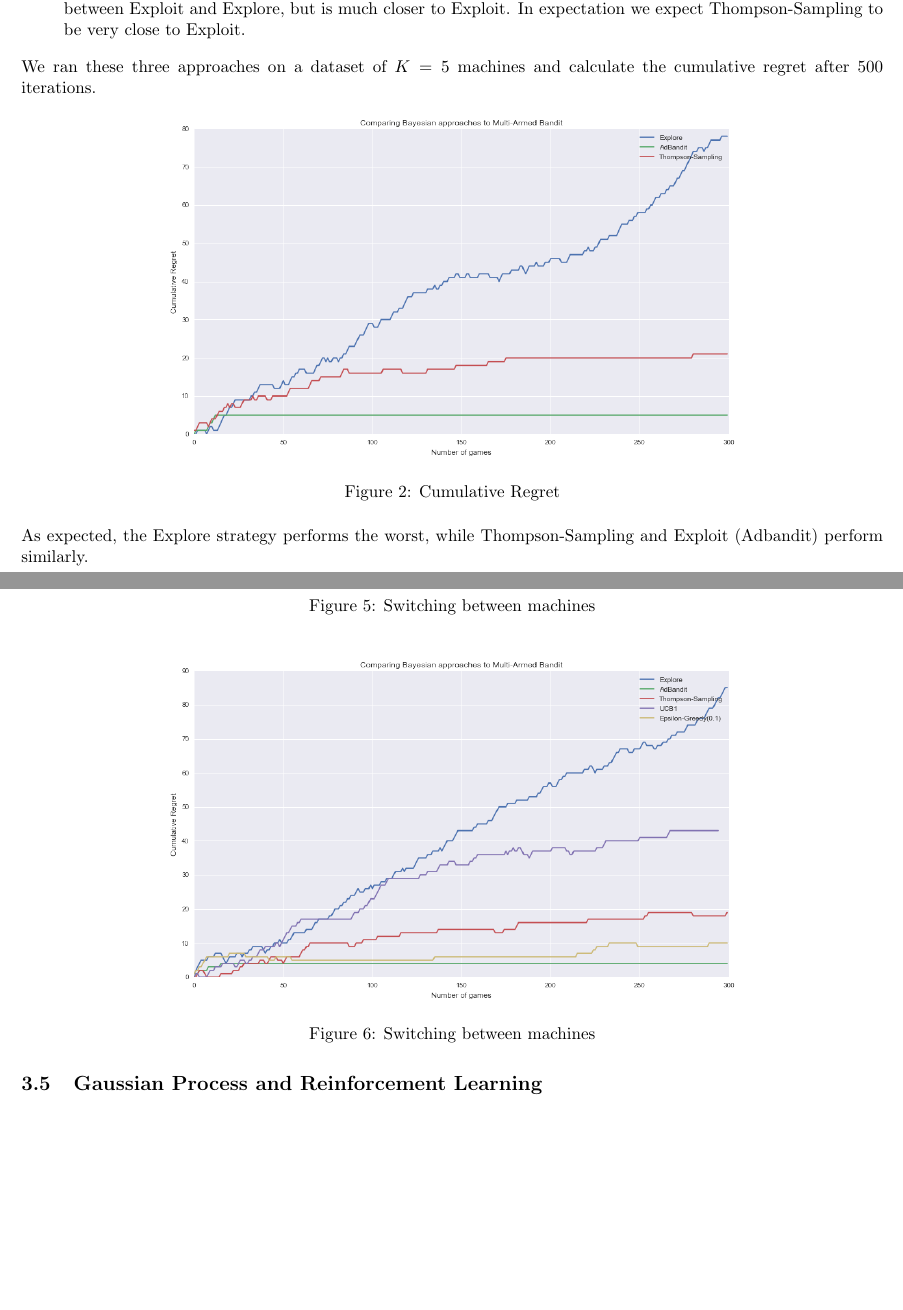
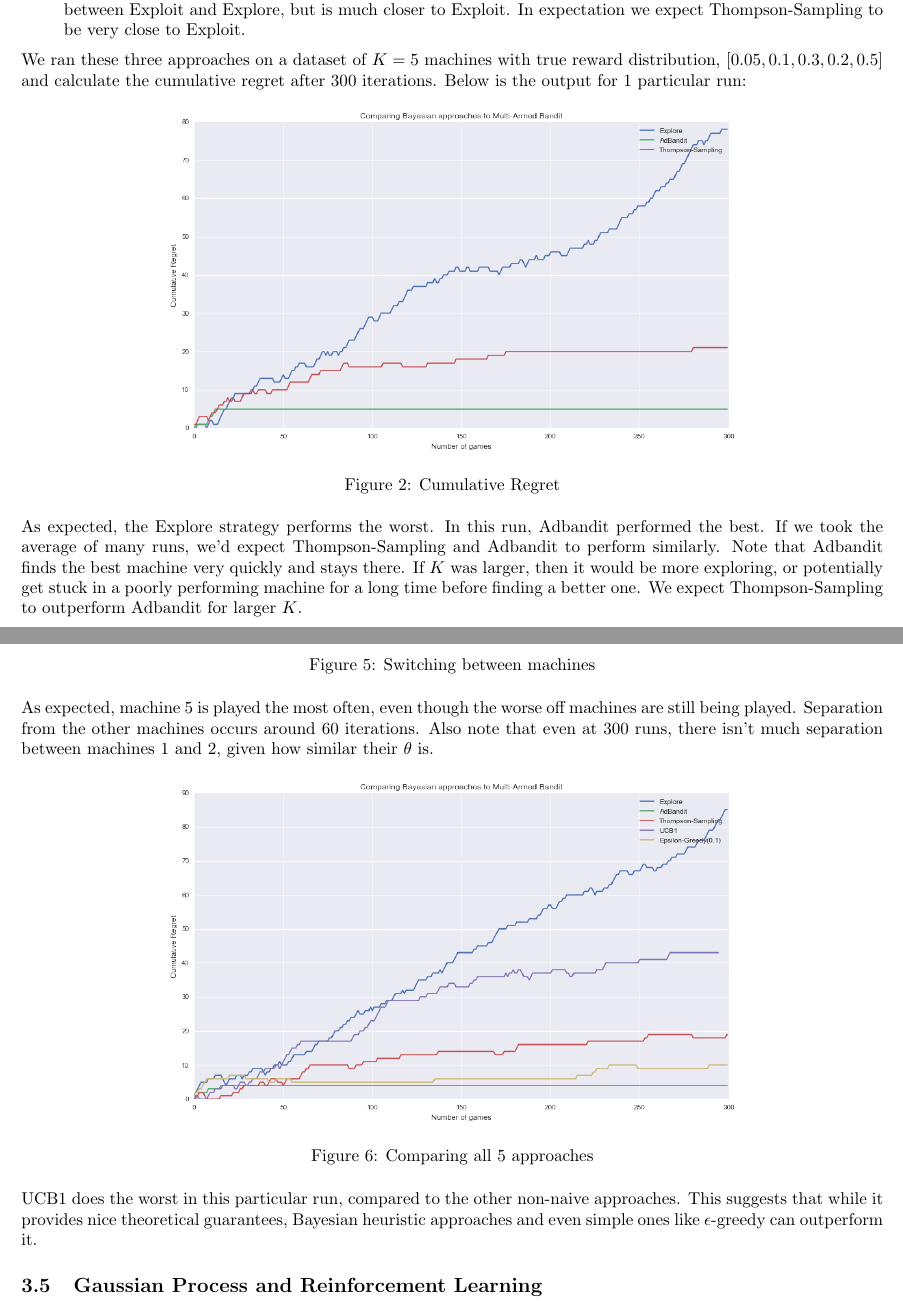
Before and after one commit to timoryxl/Multi-armed-bandit, a LaTeX document (latex/bandit_draft.tex): two parts of pages 4 and 8 of 9, joined at a grey line, cut so that both start at the same text, the shorter picture padded with empty space. Compiled offline with pdfLaTeX.

Commit message:
plot commentary

```diff
--- a/latex/bandit_draft.tex
+++ b/latex/bandit_draft.tex
@@ -150,7 +150,7 @@ Below we review 3 ways to select the policy, $U$:
 \item \textbf{Thompson-Sampling}: Sample each $\theta_i \sim Beta(\alpha_i, \beta_i)$. Select $\underset{i}{\text{argmax}}\text{ }\theta_i$. This approach falls somewhere between Exploit and Explore, but is much closer to Exploit. In expectation we expect Thompson-Sampling to be very close to Exploit.
 \end{enumerate}
 
-We ran these three approaches on a dataset of $K=5$ machines and calculate the cumulative regret after 500 iterations.
+We ran these three approaches on a dataset of $K=5$ machines with true reward distribution, $[0.05,0.1,0.3,0.2,0.5]$ and calculate the cumulative regret after 300 iterations. Below is the output for 1 particular run:
 
 \begin{figure}[H]
 \centering
@@ -158,7 +158,7 @@ We ran these three approaches on a dataset of $K=5$ machines and calculate the c
 \caption{Cumulative Regret}
 \end{figure}
 
-As expected, the Explore strategy performs the worst, while Thompson-Sampling and Exploit (Adbandit) perform similarly.
+As expected, the Explore strategy performs the worst. In this run, Adbandit performed the best. If we took the average of many runs, we'd expect Thompson-Sampling and Adbandit to perform similarly. Note that Adbandit finds the best machine very quickly and stays there. If $K$ was larger, then it would be more exploring, or potentially get stuck in a poorly performing machine for a long time before finding a better one. We expect Thompson-Sampling to outperform Adbandit for larger $K$.
 
 \subsection{$\epsilon$-greedy}
 
@@ -257,11 +258,15 @@ Below we run UCB1 on 5 machines with true reward distribution, $[0.05,0.1,0.3,0.
 \caption{Switching between machines}
 \end{figure}
 
+As expected, machine 5 is played the most often, even though the worse off machines are still being played. Separation from the other machines occurs around 60 iterations. Also note that even at 300 runs, there isn't much separation between machines 1 and 2, given how similar their $\theta$ is.
+
 \begin{figure}[H]
 \centering
 \includegraphics[scale=0.4]{all.png}
-\caption{Switching between machines}
+\caption{Comparing all 5 approaches}
 \end{figure}
+
+UCB1 does the worst in this particular run, compared to the other non-naive approaches. This suggests that while it provides nice theoretical guarantees, Bayesian heuristic approaches and even simple ones like $\epsilon$-greedy can outperform it.
 
 \subsection{Gaussian Process and Reinforcement Learning}
 
```
Also changed, not shown: latex/bandit_draft.pdf, latex/bandit_draft.tex (5 more changed lines), 4 other files.
